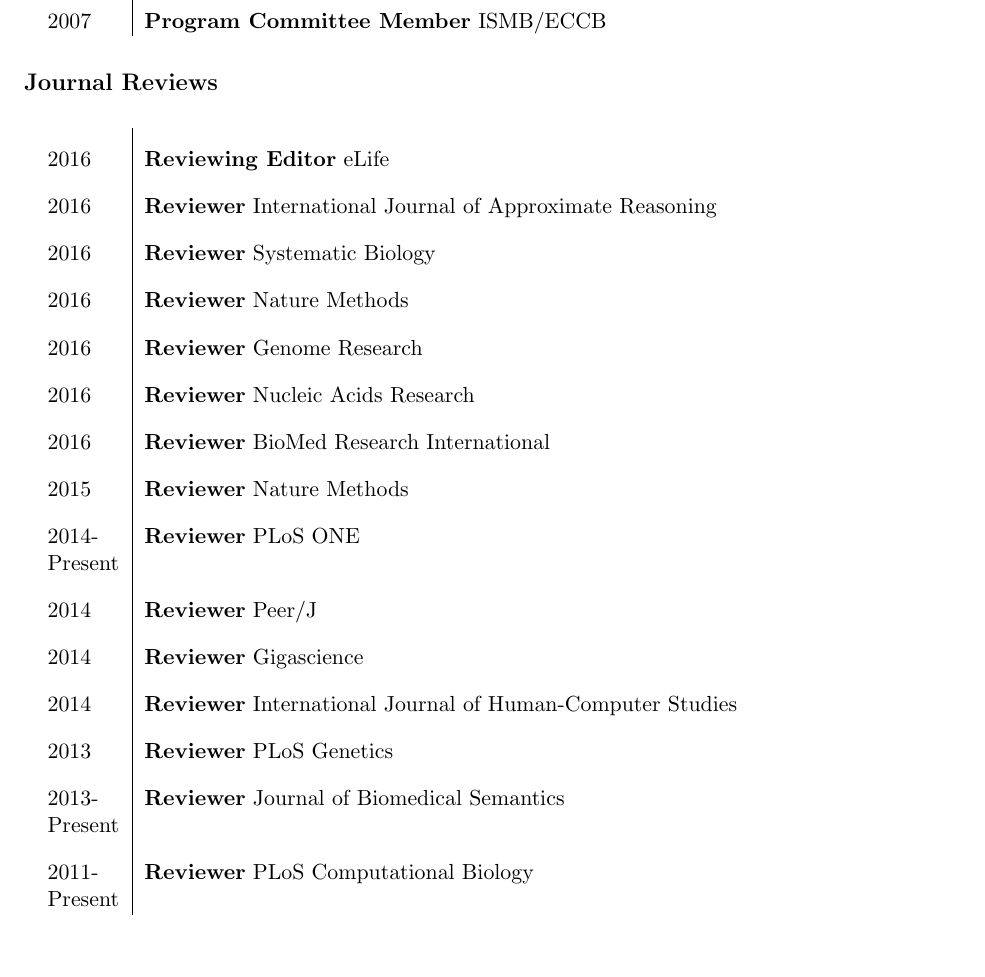
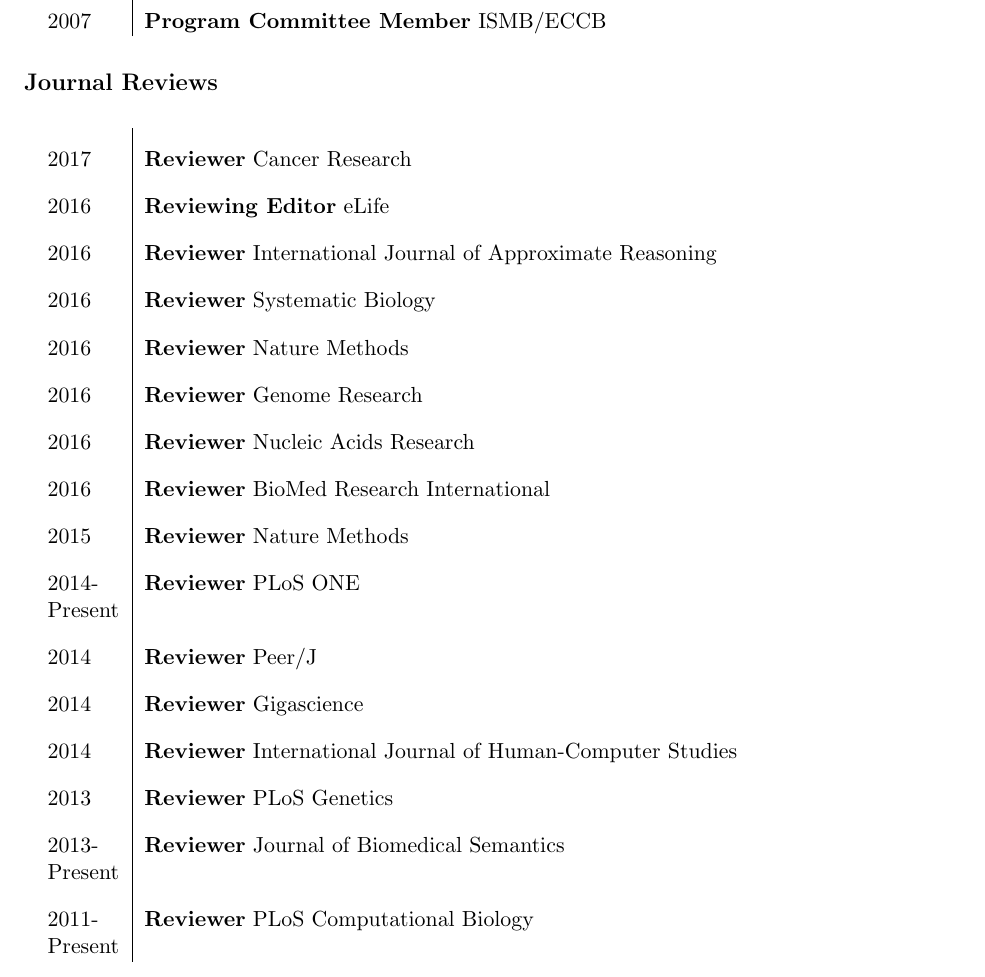
Before and after one commit to nlharris/cv, a LaTeX CV (cmungall_cv.tex): part of page 25 of 27, cut so that both start at the same text. Compiled offline with pdfLaTeX.

Commit message:
adding additional review

```diff
--- a/cmungall_cv.tex
+++ b/cmungall_cv.tex
@@ -475,6 +475,7 @@
 
 \begin{longtable}{p{0.5in}|p{5.5in}}
 
+  2017 & \textbf{Reviewer} Cancer Research \\
   2016 & \textbf{Reviewing Editor} eLife \\
   2016 & \textbf{Reviewer} International Journal of Approximate Reasoning \\
   2016 & \textbf{Reviewer} Systematic Biology \\
```
Also changed, not shown: cmungall_cv.pdf.
